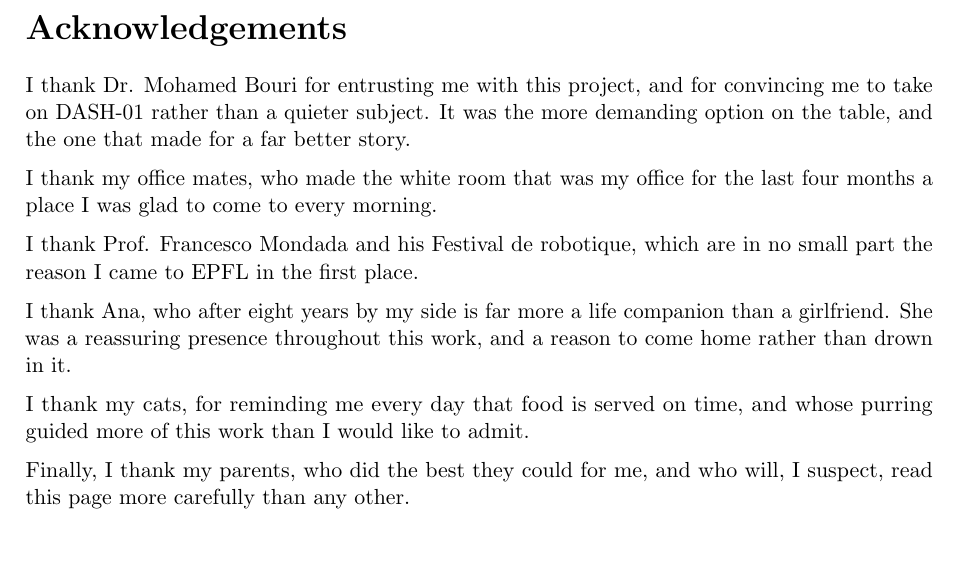
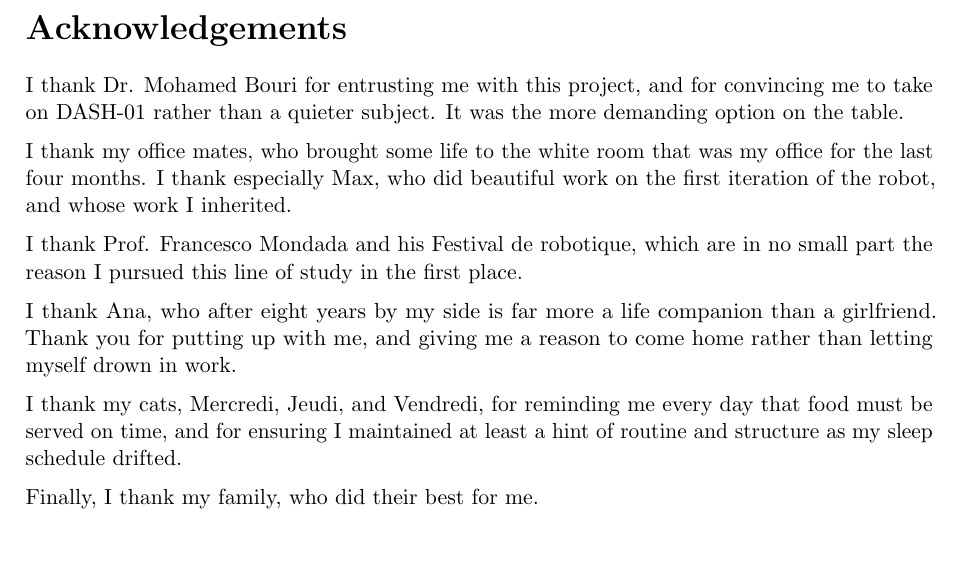
Before and after one commit to nathmo/master-thesis-dash-01, a LaTeX document (main.tex): part of page 3 of 50, cut so that both start at the same text. Compiled offline with pdfLaTeX.

Commit message:
Revise acknowledgements wording
Co-Authored-By: Claude Fable 5.1 <noreply@anthropic.com>

```diff
--- a/main.tex
+++ b/main.tex
@@ -70,17 +70,18 @@ All technical content, measurements, analyses and conclusions were produced and
 \section*{Acknowledgements}
 \addcontentsline{toc}{section}{Acknowledgements}
 
-I thank Dr. Mohamed Bouri for entrusting me with this project, and for convincing me to take on DASH-01 rather than a quieter subject. It was the more demanding option on the table, and the one that made for a far better story.
+I thank Dr. Mohamed Bouri for entrusting me with this project, and for convincing me to take on DASH-01 rather than a quieter subject. It was the more demanding option on the table.
 
-I thank my office mates, who made the white room that was my office for the last four months a place I was glad to come to every morning.
+I thank my office mates, who brought some life to the white room that was my office for the last four months. I thank especially Max, who did beautiful work on the first iteration of the robot, and whose work I inherited.
 
-I thank Prof. Francesco Mondada and his Festival de robotique, which are in no small part the reason I came to EPFL in the first place.
+I thank Prof. Francesco Mondada and his Festival de robotique, which are in no small part the reason I pursued this line of study in the first place.
 
-I thank Ana, who after eight years by my side is far more a life companion than a girlfriend. She was a reassuring presence throughout this work, and a reason to come home rather than drown in it.
+I thank Ana, who after eight years by my side is far more a life companion than a girlfriend. Thank you for putting up with me, and giving me a reason to come home rather than letting myself drown in work.
 
-I thank my cats, for reminding me every day that food is served on time, and whose purring guided more of this work than I would like to admit.
+I thank my cats, Mercredi, Jeudi, and Vendredi, for reminding me every day that food must be served on time, and for ensuring I maintained at least a hint of routine and structure as my sleep schedule drifted.
 
-Finally, I thank my parents, who did the best they could for me, and who will, I suspect, read this page more carefully than any other.
+Finally, I thank my family, who did their best for me.
+
 
 \newpage
 }
```
